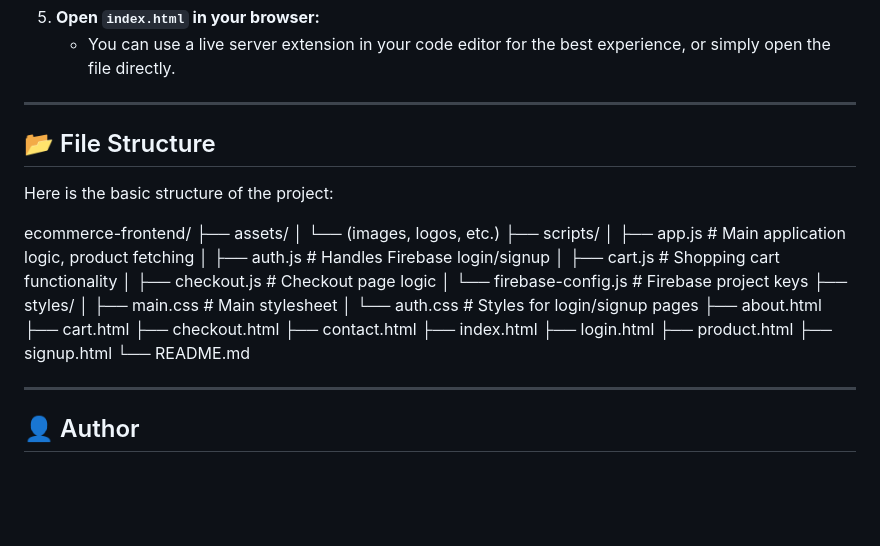
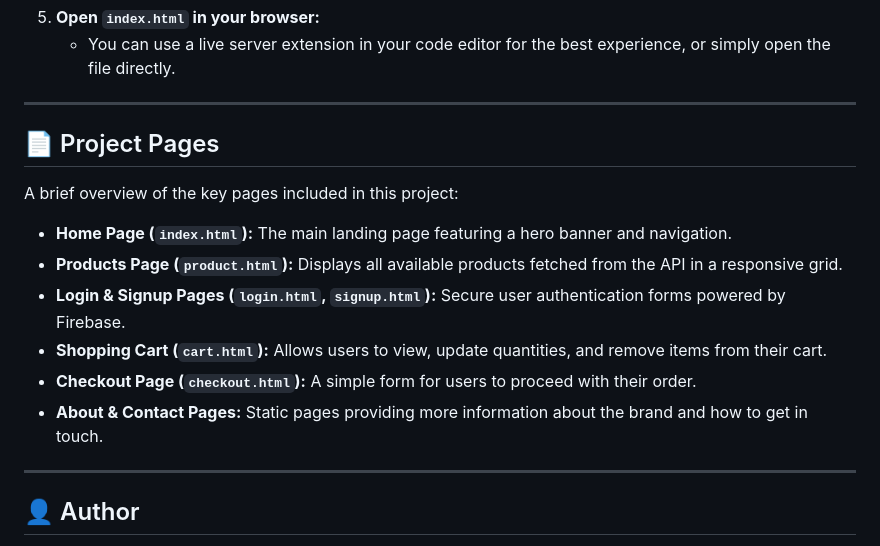
Before and after one commit to sudo-Brinthan/ecommerce-frontend, a Markdown page: README.md, the part around the change. Drawn GitHub-style; blank space fills up the shorter version.

```diff
--- a/README.md
+++ b/README.md
@@ -69,33 +69,16 @@ You will need a web browser and a code editor (like VS Code).
 
 ---
 
-## 📂 File Structure
+## 📄 Project Pages
 
-Here is the basic structure of the project:
+A brief overview of the key pages included in this project:
 
-
-ecommerce-frontend/
-├── assets/
-│   └── (images, logos, etc.)
-├── scripts/
-│   ├── app.js         # Main application logic, product fetching
-│   ├── auth.js        # Handles Firebase login/signup
-│   ├── cart.js        # Shopping cart functionality
-│   ├── checkout.js    # Checkout page logic
-│   └── firebase-config.js # Firebase project keys
-├── styles/
-│   ├── main.css       # Main stylesheet
-│   └── auth.css       # Styles for login/signup pages
-├── about.html
-├── cart.html
-├── checkout.html
-├── contact.html
-├── index.html
-├── login.html
-├── product.html
-├── signup.html
-└── README.md
-
+-   **Home Page (`index.html`):** The main landing page featuring a hero banner and navigation.
+-   **Products Page (`product.html`):** Displays all available products fetched from the API in a responsive grid.
+-   **Login & Signup Pages (`login.html`, `signup.html`):** Secure user authentication forms powered by Firebase.
+-   **Shopping Cart (`cart.html`):** Allows users to view, update quantities, and remove items from their cart.
+-   **Checkout Page (`checkout.html`):** A simple form for users to proceed with their order.
+-   **About & Contact Pages:** Static pages providing more information about the brand and how to get in touch.
 
 ---
 
```
